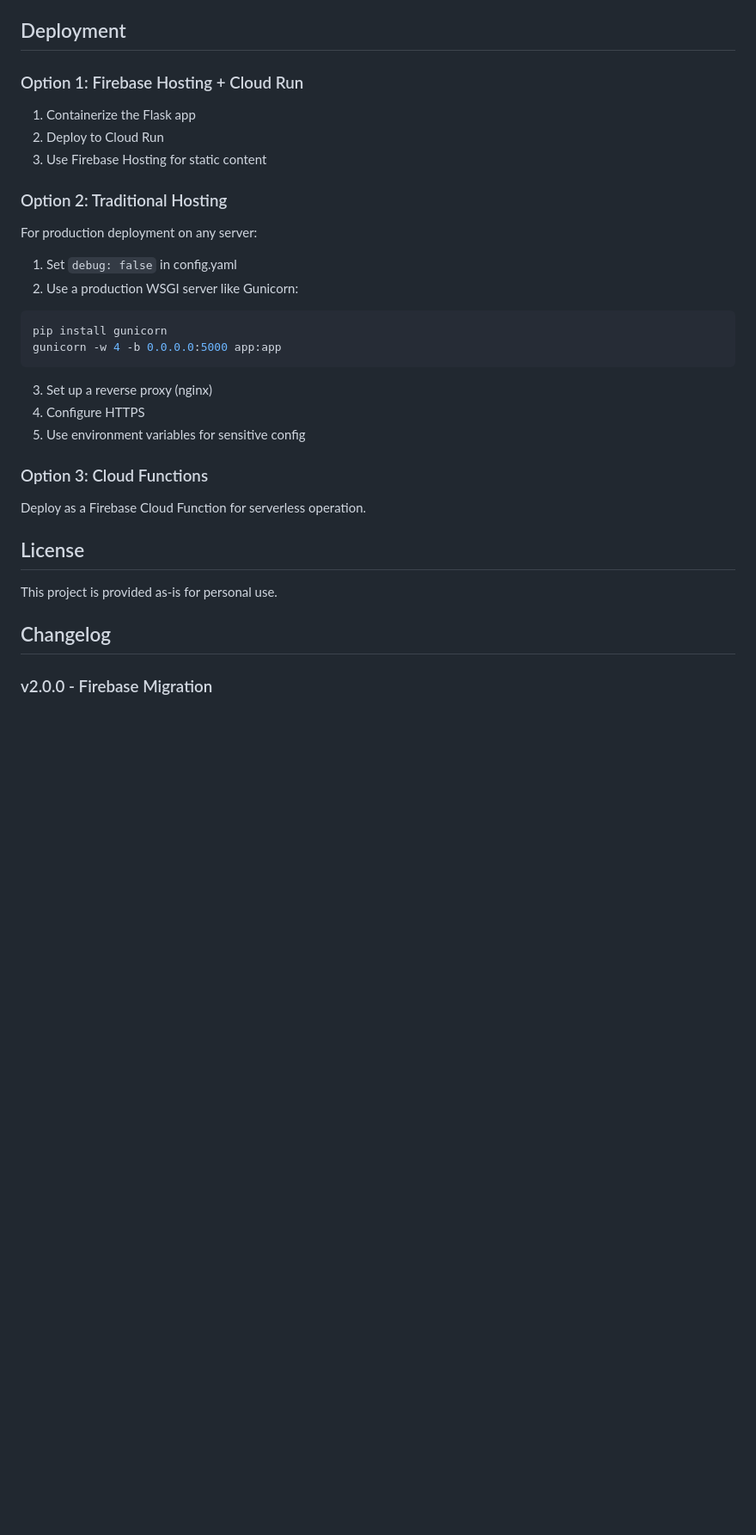
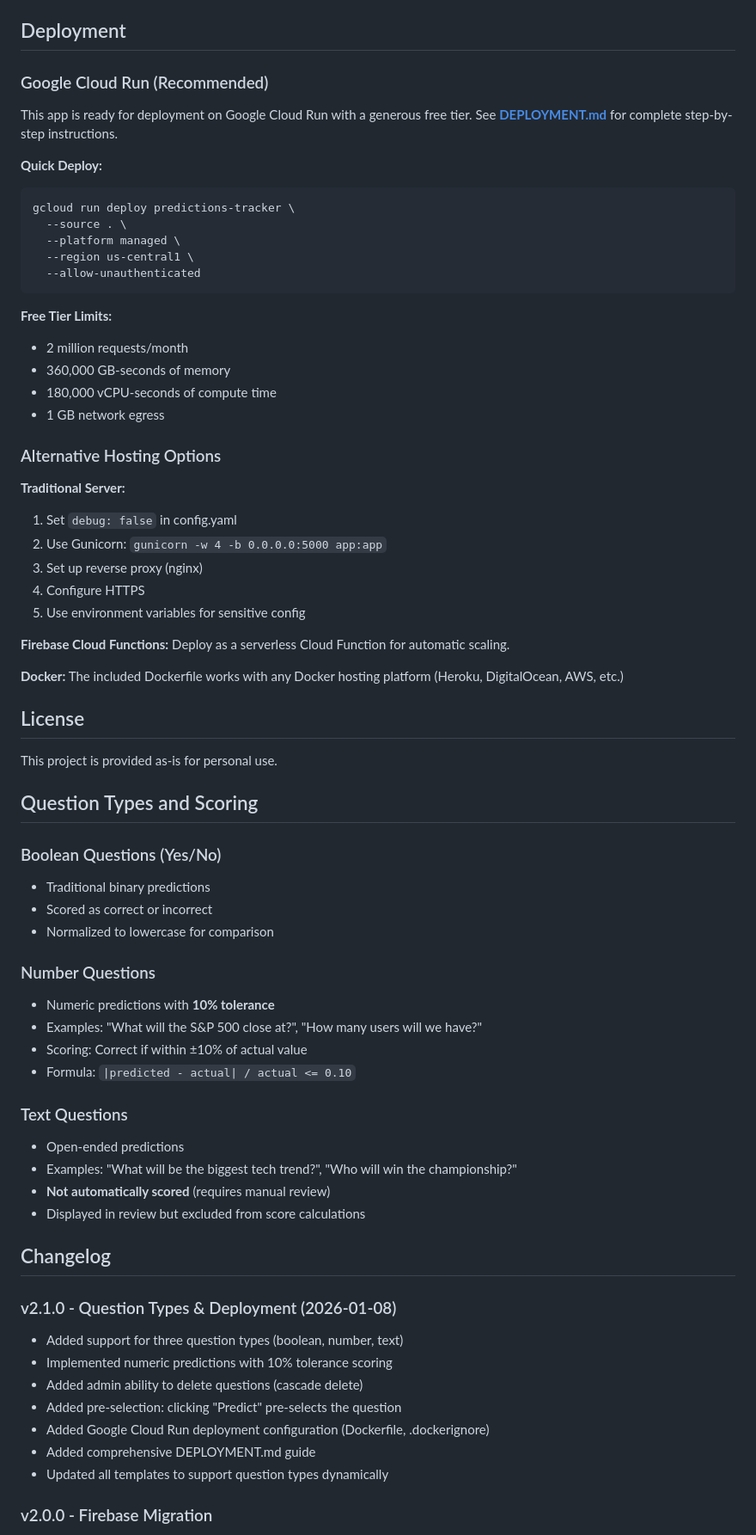
Before and after one commit to MrBeasy/predictions-tracker, a Markdown page: README.md, the part around one of its changes. Shown at 86% size. Rendered like a GitHub page; blank space fills up the shorter version.

````diff
--- a/README.md
+++ b/README.md
@@ -217,35 +299,73 @@ If you're migrating from the Google Sheets version:
 
 ## Deployment
 
-### Option 1: Firebase Hosting + Cloud Run
+### Google Cloud Run (Recommended)
 
-1. Containerize the Flask app
-2. Deploy to Cloud Run
-3. Use Firebase Hosting for static content
+This app is ready for deployment on Google Cloud Run with a generous free tier. See **[DEPLOYMENT.md](DEPLOYMENT.md)** for complete step-by-step instructions.
 
-### Option 2: Traditional Hosting
+**Quick Deploy:**
+```bash
+gcloud run deploy predictions-tracker \
+  --source . \
+  --platform managed \
+  --region us-central1 \
+  --allow-unauthenticated
+```
 
-For production deployment on any server:
+**Free Tier Limits:**
+- 2 million requests/month
+- 360,000 GB-seconds of memory
+- 180,000 vCPU-seconds of compute time
+- 1 GB network egress
 
+### Alternative Hosting Options
+
+**Traditional Server:**
 1. Set `debug: false` in config.yaml
-2. Use a production WSGI server like Gunicorn:
-```bash
-pip install gunicorn
-gunicorn -w 4 -b 0.0.0.0:5000 app:app
-```
-3. Set up a reverse proxy (nginx)
+2. Use Gunicorn: `gunicorn -w 4 -b 0.0.0.0:5000 app:app`
+3. Set up reverse proxy (nginx)
 4. Configure HTTPS
 5. Use environment variables for sensitive config
 
-### Option 3: Cloud Functions
+**Firebase Cloud Functions:**
+Deploy as a serverless Cloud Function for automatic scaling.
 
-Deploy as a Firebase Cloud Function for serverless operation.
+**Docker:**
+The included Dockerfile works with any Docker hosting platform (Heroku, DigitalOcean, AWS, etc.)
 
 ## License
 
 This project is provided as-is for personal use.
 
+## Question Types and Scoring
+
+### Boolean Questions (Yes/No)
+- Traditional binary predictions
+- Scored as correct or incorrect
+- Normalized to lowercase for comparison
+
+### Number Questions
+- Numeric predictions with **10% tolerance**
+- Examples: "What will the S&P 500 close at?", "How many users will we have?"
+- Scoring: Correct if within ±10% of actual value
+- Formula: `|predicted - actual| / actual <= 0.10`
+
+### Text Questions
+- Open-ended predictions
+- Examples: "What will be the biggest tech trend?", "Who will win the championship?"
+- **Not automatically scored** (requires manual review)
+- Displayed in review but excluded from score calculations
+
 ## Changelog
+
+### v2.1.0 - Question Types & Deployment (2026-01-08)
+- Added support for three question types (boolean, number, text)
+- Implemented numeric predictions with 10% tolerance scoring
+- Added admin ability to delete questions (cascade delete)
+- Added pre-selection: clicking "Predict" pre-selects the question
+- Added Google Cloud Run deployment configuration (Dockerfile, .dockerignore)
+- Added comprehensive DEPLOYMENT.md guide
+- Updated all templates to support question types dynamically
 
 ### v2.0.0 - Firebase Migration
 - Migrated from Google Sheets to Firebase Firestore
````
Also changed, not shown: other parts of README.md (+108 -26 lines), LLM_CONTEXT.md (added, +537 -0 lines).
